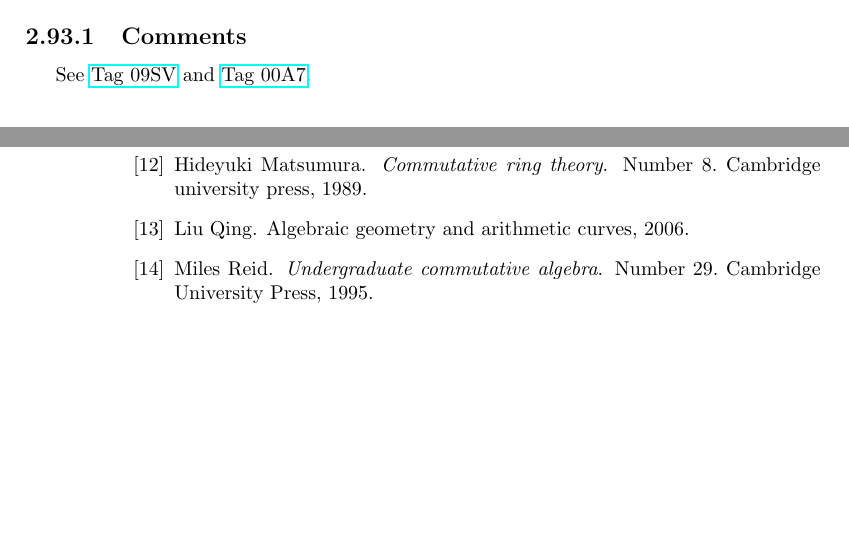
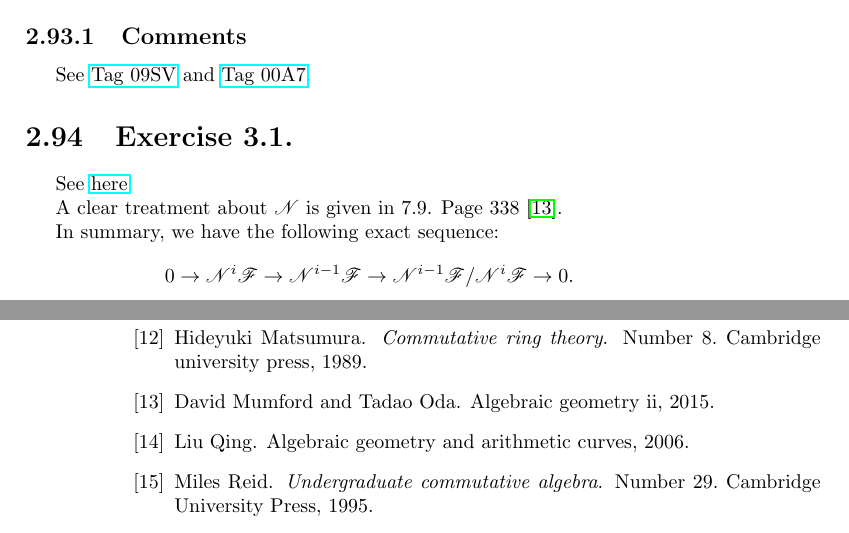
Before and after one commit to Ihcnurnat/Notes-Algebraic-Geometry, a LaTeX thesis (main.tex, which reads bibliography.bib, texFiles/01 Robin Hartshorne/Chapter 3.3.tex): two parts of pages 67 and 126 of 126, joined at a grey line, cut so that both start at the same text, the shorter picture padded with empty space. Compiled offline with pdfLaTeX; a LaTeX package or settings file that is missing is left out.

Commit message:
daily update

```diff
--- a/bibliography.bib
+++ b/bibliography.bib
@@ -145,0 +150,3 @@ Foundations of Algebraic Geometry},
+  year={2015},
+  publisher={Hindustan Book Agency New Delhi}
+}
--- /dev/null
+++ b/texFiles/01 Robin Hartshorne/Chapter 3.3.tex
@@ -0,0 +1,8 @@
+\section{Exercise 3.1.}
+
+See \href{https://math.stackexchange.com/questions/3183772/hartshorne-exercise-iii-3-2-x-is-affine-iff-every-component-is-affine}{here}.
+
+A clear treatment about $\mathscr N$ is given in 7.9. Page 338~\cite{mumford2015algebraic}.
+
+In summary, we have the following exact sequence:
+\[0\to \mathscr N^i\mathscr F\to \mathscr N^{i-1}\mathscr F\to \mathscr N^{i-1}\mathscr F/\mathscr N^{i}\mathscr F\to 0.\]
```
Also changed, not shown: main.tex (+1 -1 lines), main.pdf, bibliography.bib (4 more changed lines).
